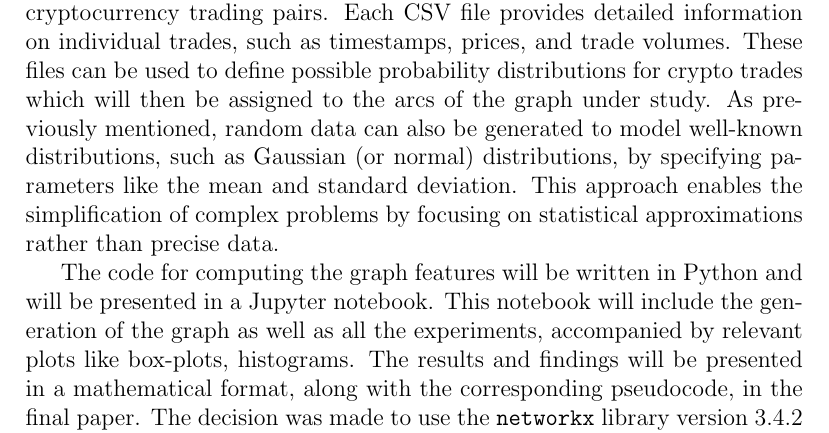
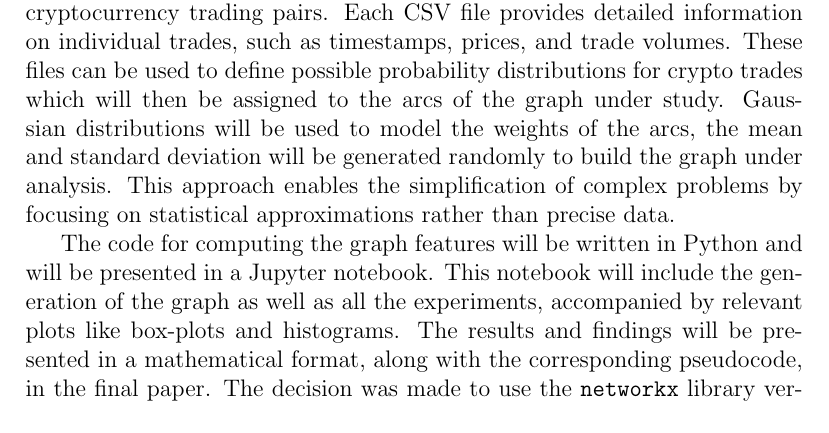
Before and after one commit to Mark55X/LearningFromNetworksProject, a LaTeX document (docs/proposal/main.tex, which reads docs/proposal/sections/experiments.tex): part of page 3 of 3, cut so that both start at the same text. Compiled offline with pdfLaTeX.

Commit message:
last adjustments

```diff
--- a/docs/proposal/sections/experiments.tex
+++ b/docs/proposal/sections/experiments.tex
@@ -1,9 +1,9 @@
 \begin{projsection}{Intended experiments}
 A specific dataset is not required to construct the graph, as the primary focus is on testing theoretical aspects. However, in the financial sector, the trading platform Binance provides detailed transaction data for cryptocurrency trades \cite{Binance}.
 In particular, there are CSV files containing daily transaction data, as well as monthly summaries, for various cryptocurrency trading pairs. Each CSV file provides detailed information on individual trades, such as timestamps, prices, and trade volumes. These files can be used to define possible probability distributions for crypto trades which will then be assigned to the arcs of the graph under study.
-As previously mentioned, random data can also be generated to model well-known distributions, such as Gaussian (or normal) distributions, by specifying parameters like the mean and standard deviation. This approach enables the simplification of complex problems by focusing on statistical approximations rather than precise data.
+Gaussian distributions will be used to model the weights of the arcs, the mean and standard deviation will be generated randomly to build the graph under analysis. This approach enables the simplification of complex problems by focusing on statistical approximations rather than precise data.
 
-The code for computing the graph features will be written in Python and will be presented in a Jupyter notebook. This notebook will include the generation of the graph as well as all the experiments, accompanied by relevant plots like box-plots, histograms. The results and findings will be presented in a mathematical format, along with the corresponding pseudocode, in the final paper.
+The code for computing the graph features will be written in Python and will be presented in a Jupyter notebook. This notebook will include the generation of the graph as well as all the experiments, accompanied by relevant plots like box-plots and histograms. The results and findings will be presented in a mathematical format, along with the corresponding pseudocode, in the final paper.
 The decision was made to use the \texttt{networkx} library version 3.4.2 \cite{Networkx}, an open-source Python library whose first versions date back to 2014 and is still being actively updated, with over 700 contributors. This library was chosen because it allows us to easily create graphs (both through code or by importing them from files), with the ability to assign any object to each arc (in our case, the parameters of the probability distribution or an object representing the actual distribution). The library also allows for automatic plotting of the graph and includes methods with the implementation of well-known algorithms, such as the one for the shortest path.
 
 \end{projsection}
```
